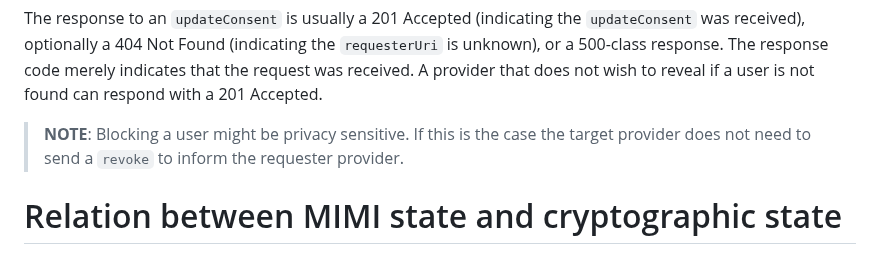
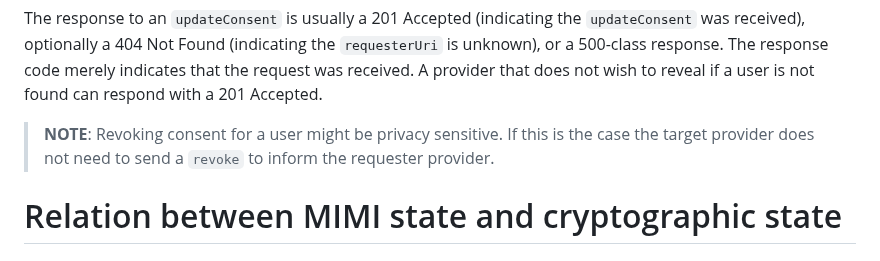
Before and after one commit to ietf-wg-mimi/mimi-protocol, a Markdown page: draft-ralston-mimi-protocol.md, the part around the change. Drawn GitHub-style.

Commit message:
avoid using the term Blocking and instead use already used words

```diff
--- a/draft-ralston-mimi-protocol.md
+++ b/draft-ralston-mimi-protocol.md
@@ -1341,9 +1341,9 @@ the `updateConsent` was received), optionally a 404 Not Found (indicating the
 merely indicates that the request was received. A provider that does not
 wish to reveal if a user is not found can respond with a 201 Accepted.
 
-> **NOTE**: Blocking a user might be privacy sensitive. If this is the case
-> the target provider does not need to send a `revoke` to inform the
-> requester provider.
+> **NOTE**: Revoking consent for a user might be privacy sensitive. If this
+> is the case the target provider does not need to send a `revoke` to inform
+> the requester provider.
 
 # Relation between MIMI state and cryptographic state
 
```
